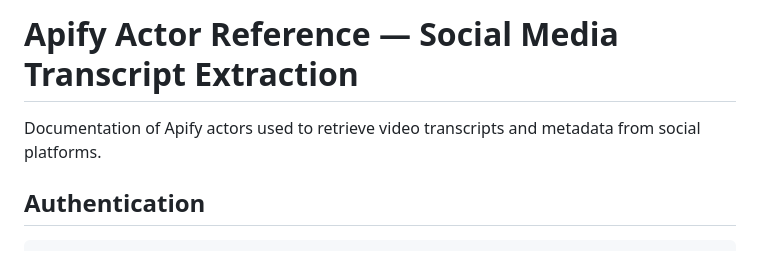
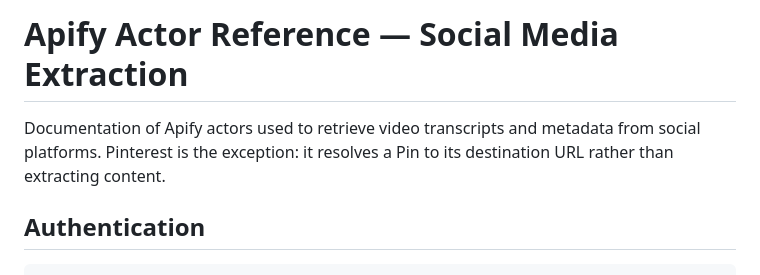
Before and after one commit to MouradLagsir199/Kladje, a Markdown page: docs/15-actors-apify.md, the part around one of its changes. GitHub-like rendering.

```diff
--- a/docs/15-actors-apify.md
+++ b/docs/15-actors-apify.md
@@ -1,7 +1,8 @@
-# Apify Actor Reference — Social Media Transcript Extraction
+# Apify Actor Reference — Social Media Extraction
 
 Documentation of Apify actors used to retrieve video transcripts and metadata from
-social platforms.
+social platforms. Pinterest is the exception: it resolves a Pin to its destination
+URL rather than extracting content.
 
 ## Authentication
 
```
Also changed, not shown: other parts of docs/15-actors-apify.md (+68 -0 lines), docs/03-import-pipeline.md (+5 -3 lines).
